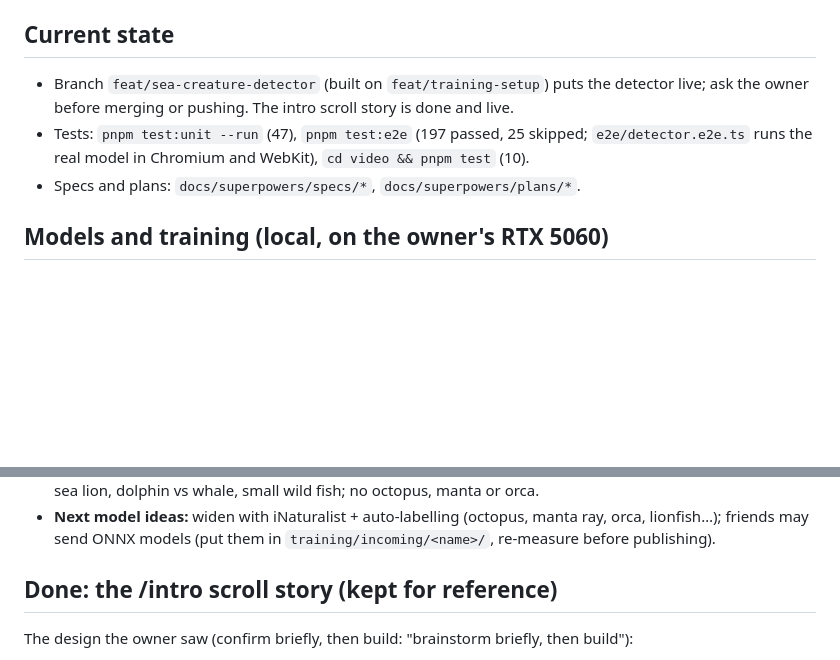
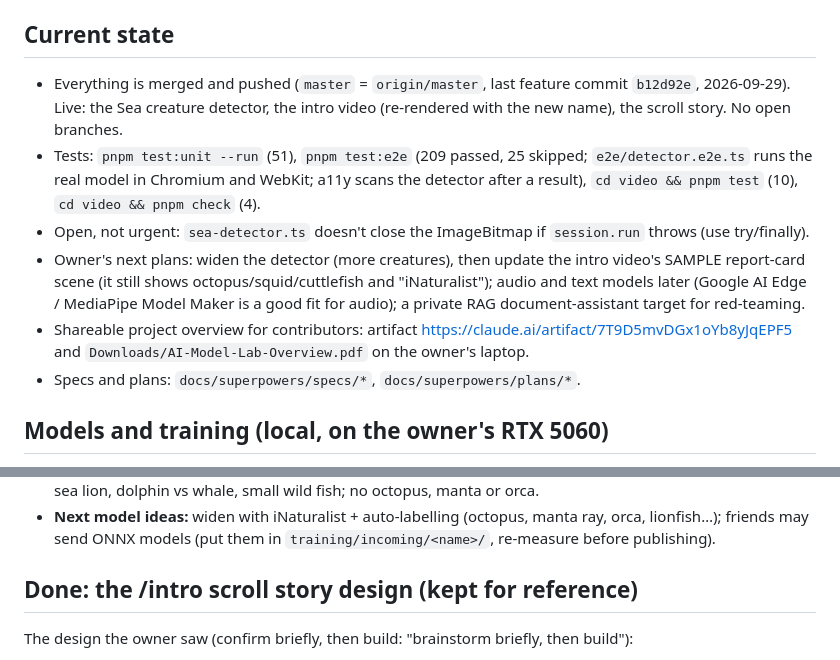
Before and after one commit to phonesett10401/model-lab, a Markdown page: docs/superpowers/HANDOFF.md, 2 parts joined by grey strips. Rendered like a GitHub page; blank space fills up the shorter version.

Commit message:
docs: handoff reflects the live detector, polish fixes and next plans

```diff
--- a/docs/superpowers/HANDOFF.md
+++ b/docs/superpowers/HANDOFF.md
@@ -21,8 +21,11 @@ Last updated: 2026-09-28. Owner: Phone Sett (GitHub `phonesett10401`, private re
 
 ## Current state
 
-- Branch `feat/sea-creature-detector` (built on `feat/training-setup`) puts the detector live; ask the owner before merging or pushing. The intro scroll story is done and live.
-- Tests: `pnpm test:unit --run` (47), `pnpm test:e2e` (197 passed, 25 skipped; `e2e/detector.e2e.ts` runs the real model in Chromium and WebKit), `cd video && pnpm test` (10).
+- Everything is merged and pushed (`master` = `origin/master`, last feature commit `b12d92e`, 2026-09-29). Live: the Sea creature detector, the intro video (re-rendered with the new name), the scroll story. No open branches.
+- Tests: `pnpm test:unit --run` (51), `pnpm test:e2e` (209 passed, 25 skipped; `e2e/detector.e2e.ts` runs the real model in Chromium and WebKit; a11y scans the detector after a result), `cd video && pnpm test` (10), `cd video && pnpm check` (4).
+- Open, not urgent: `sea-detector.ts` doesn't close the ImageBitmap if `session.run` throws (use try/finally).
+- Owner's next plans: widen the detector (more creatures), then update the intro video's SAMPLE report-card scene (it still shows octopus/squid/cuttlefish and "iNaturalist"); audio and text models later (Google AI Edge / MediaPipe Model Maker is a good fit for audio); a private RAG document-assistant target for red-teaming.
+- Shareable project overview for contributors: artifact https://claude.ai/artifact/7T9D5mvDGx1oYb8yJqEPF5 and `Downloads/AI-Model-Lab-Overview.pdf` on the owner's laptop.
 - Specs and plans: `docs/superpowers/specs/*`, `docs/superpowers/plans/*`.
 
 ## Models and training (local, on the owner's RTX 5060)
@@ -33,7 +36,7 @@ Last updated: 2026-09-28. Owner: Phone Sett (GitHub `phonesett10401`, private re
 - **v2 results (767 frozen test photos):** 0.74 mAP@50 overall, 0.82 on aquarium photos; known gaps: seal vs sea lion, dolphin vs whale, small wild fish; no octopus, manta or orca.
 - **Next model ideas:** widen with iNaturalist + auto-labelling (octopus, manta ray, orca, lionfish…); friends may send ONNX models (put them in `training/incoming/<name>/`, re-measure before publishing).
 
-## Done: the /intro scroll story (kept for reference)
+## Done: the /intro scroll story design (kept for reference)
 
 The design the owner saw (confirm briefly, then build: "brainstorm briefly, then build"):
 
```
